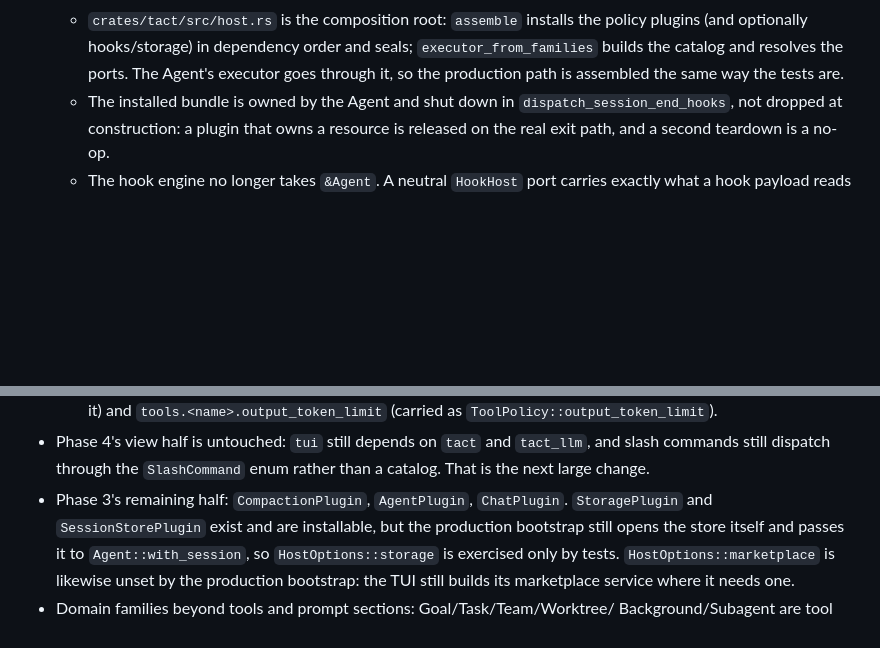
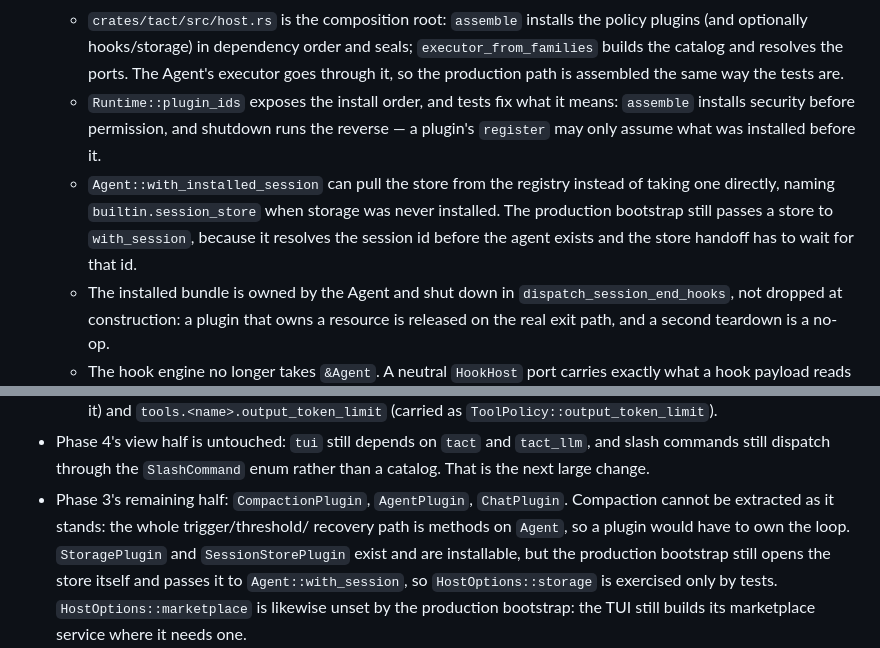
Before and after one commit to rust-infra/tact, a Markdown page: docs/plugin-architecture.md, 2 parts joined by grey strips. Drawn GitHub-style; blank space fills up the shorter version.

Commit message:
docs: record the install-order contract

```diff
--- a/docs/plugin-architecture.md
+++ b/docs/plugin-architecture.md
@@ -92,6 +92,14 @@ the first implementation plan is
     `executor_from_families` builds the catalog and resolves the ports. The
     Agent's executor goes through it, so the production path is assembled the
     same way the tests are.
+  - `Runtime::plugin_ids` exposes the install order, and tests fix what it
+    means: `assemble` installs security before permission, and shutdown runs the
+    reverse — a plugin's `register` may only assume what was installed before it.
+  - `Agent::with_installed_session` can pull the store from the registry instead
+    of taking one directly, naming `builtin.session_store` when storage was never
+    installed. The production bootstrap still passes a store to `with_session`,
+    because it resolves the session id before the agent exists and the store
+    handoff has to wait for that id.
   - The installed bundle is owned by the Agent and shut down in
     `dispatch_session_end_hooks`, not dropped at construction: a plugin that
     owns a resource is released on the real exit path, and a second teardown is
@@ -176,6 +184,8 @@ the first implementation plan is
   and slash commands still dispatch through the `SlashCommand` enum rather than a
   catalog. That is the next large change.
 - Phase 3's remaining half: `CompactionPlugin`, `AgentPlugin`, `ChatPlugin`.
+  Compaction cannot be extracted as it stands: the whole trigger/threshold/
+  recovery path is methods on `Agent`, so a plugin would have to own the loop.
   `StoragePlugin` and `SessionStorePlugin` exist and are installable, but the
   production bootstrap still opens the store itself and passes it to
   `Agent::with_session`, so `HostOptions::storage` is exercised only by tests.
```
